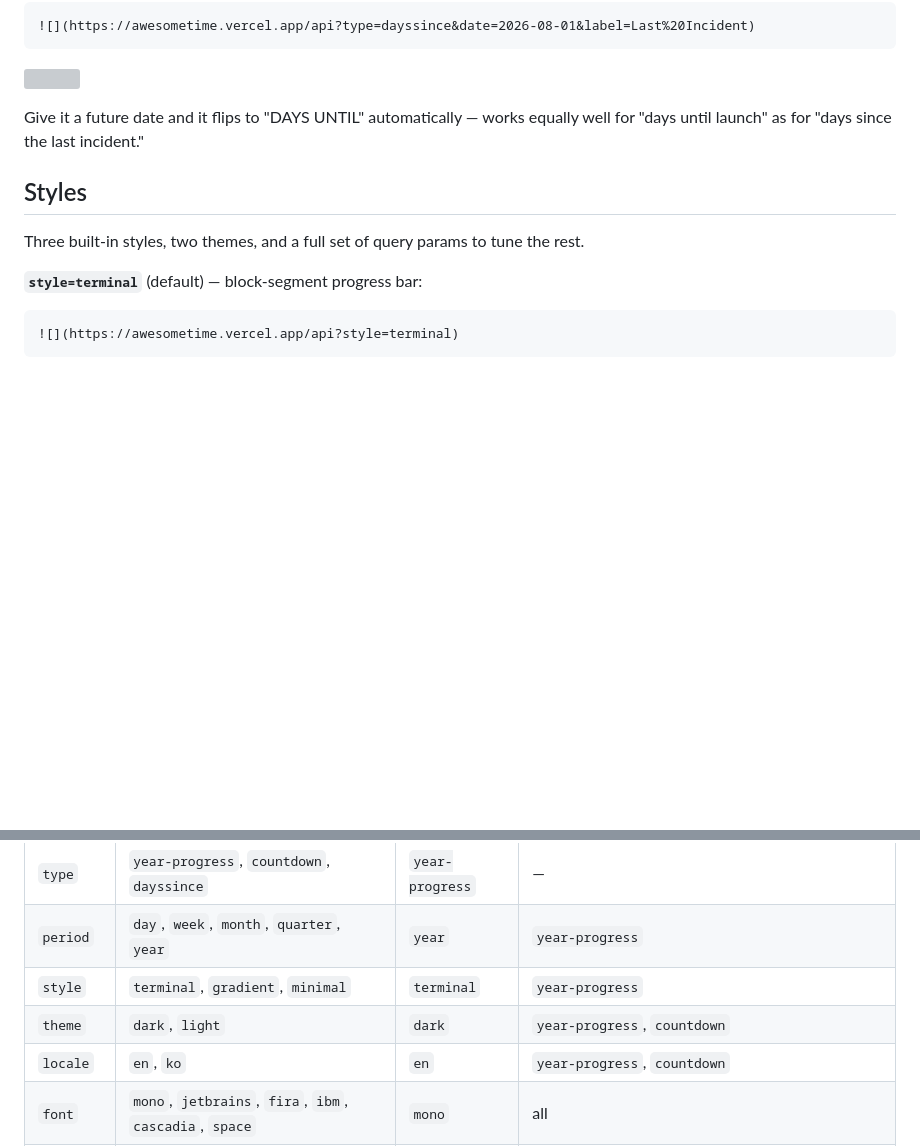
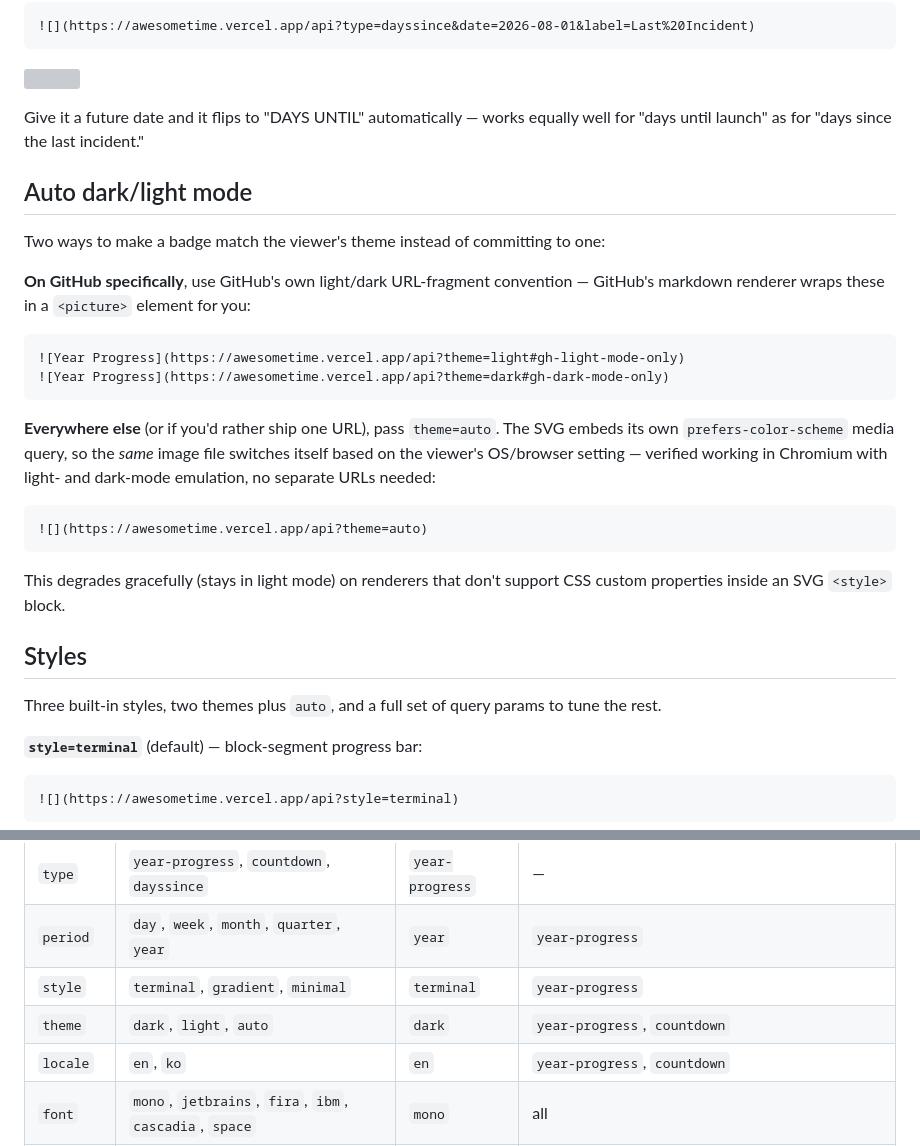
Before and after one commit to tiger-dreams/awesometime, a Markdown page: README.md, 2 parts joined by grey strips. Rendered like a GitHub page; blank space fills up the shorter version; grey boxes are pictures that could not be loaded.

Commit message:
docs: theme=auto usage + GitHub dark-mode-only convention, add INSIGHTS.md

````diff
--- a/README.md
+++ b/README.md
@@ -48,9 +48,28 @@ The workplace-safety-sign parody every dev knows, as a real embeddable badge ins
 
 Give it a future date and it flips to "DAYS UNTIL" automatically — works equally well for "days until launch" as for "days since the last incident."
 
+## Auto dark/light mode
+
+Two ways to make a badge match the viewer's theme instead of committing to one:
+
+**On GitHub specifically**, use GitHub's own light/dark URL-fragment convention — GitHub's markdown renderer wraps these in a `<picture>` element for you:
+
+```md
+![Year Progress](https://awesometime.vercel.app/api?theme=light#gh-light-mode-only)
+![Year Progress](https://awesometime.vercel.app/api?theme=dark#gh-dark-mode-only)
+```
+
+**Everywhere else** (or if you'd rather ship one URL), pass `theme=auto`. The SVG embeds its own `prefers-color-scheme` media query, so the *same* image file switches itself based on the viewer's OS/browser setting — verified working in Chromium with light- and dark-mode emulation, no separate URLs needed:
+
+```md
+![](https://awesometime.vercel.app/api?theme=auto)
+```
+
+This degrades gracefully (stays in light mode) on renderers that don't support CSS custom properties inside an SVG `<style>` block.
+
 ## Styles
 
-Three built-in styles, two themes, and a full set of query params to tune the rest.
+Three built-in styles, two themes plus `auto`, and a full set of query params to tune the rest.
 
 **`style=terminal`** (default) — block-segment progress bar:
 
@@ -107,7 +126,7 @@ Three built-in styles, two themes, and a full set of query params to tune the re
 | `type` | `year-progress`, `countdown`, `dayssince` | `year-progress` | — |
 | `period` | `day`, `week`, `month`, `quarter`, `year` | `year` | `year-progress` |
 | `style` | `terminal`, `gradient`, `minimal` | `terminal` | `year-progress` |
-| `theme` | `dark`, `light` | `dark` | `year-progress`, `countdown` |
+| `theme` | `dark`, `light`, `auto` | `dark` | `year-progress`, `countdown` |
 | `locale` | `en`, `ko` | `en` | `year-progress`, `countdown` |
 | `font` | `mono`, `jetbrains`, `fira`, `ibm`, `cascadia`, `space` | `mono` | all |
 | `year` | any 4-digit year | current year | `year-progress` with `period=year` |
````
Also changed, not shown: INSIGHTS.md (added, +19 -0 lines).
